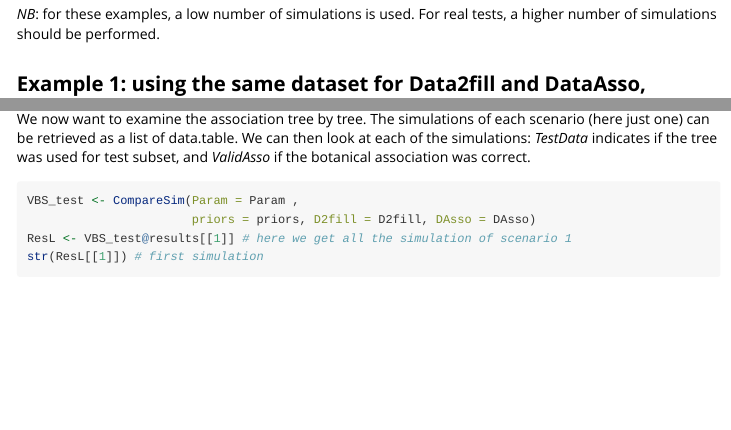
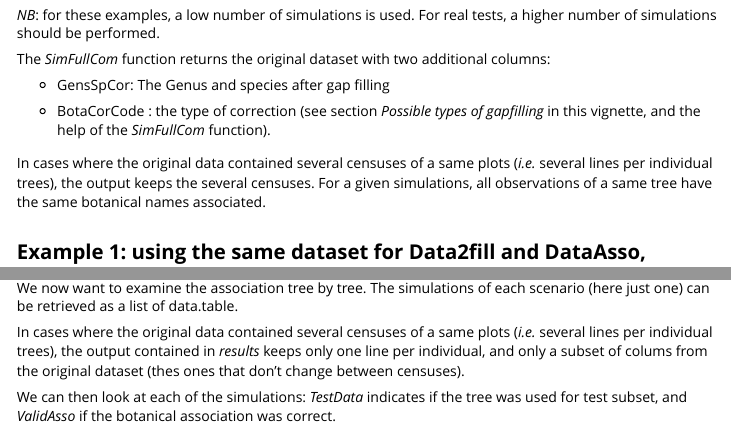
Before and after one commit to EcoFoG/vernabota, an R Markdown document (vignettes/Using_vernabota.Rmd): the page in a window 1100 px wide, from 5560 px down before the commit and from 5620 px down after it, so that both start at the same text, and a second part further down, joined at a grey line. Rendered offline with R 4.5, knitr and Pandoc, with nearby package versions; some code elsewhere in the file could not run offline; long lines of code are wrapped.

Commit message:
samll changes in the vignette and the docs

````diff
--- a/vignettes/Using_vernabota.Rmd
+++ b/vignettes/Using_vernabota.Rmd
@@ -177,6 +181,17 @@ str(DataAsso)
 
 *NB*: for these examples, a low number of simulations is used.
 For real tests, a higher number of simulations should be performed.
+
+The *SimFullCom* function returns the original dataset with two additional columns:
+
+* GensSpCor: The Genus and species after gap filling
+
+* BotaCorCode : the type of correction (see section *Possible types of gapfilling*
+in this vignette, and the help of the *SimFullCom* function).
+
+In cases where the original data contained several censuses of a same plots (*i.e.* several lines
+per individual trees), the output keeps the several censuses.
+For a given simulations, all observations of a same tree have the same botanical names associated.
 
 ## Example 1: using the same dataset for Data2fill and DataAsso, without prior
 
@@ -357,6 +372,11 @@ Param
 
 We now want to examine the association tree by tree.
 The simulations of each scenario (here just one) can be retrieved as a list of data.table.
+
+In cases where the original data contained several censuses of a same plots (*i.e.* several lines
+per individual trees), the output contained in *results* keeps only one line per individual,
+and only a subset of colums from the original dataset (thes ones that don't change between censuses).
+
 We can then look at each of the simulations: *TestData* indicates if the tree was used for test subset, and *ValidAsso* if the botanical association was correct.
 
 ```{r Compare_results}
````
Also changed, not shown: R/PrepData.R (+3 -1 lines), R/SimFullCom.R (+1 -3 lines), vignettes/Using_vernabota.Rmd (6 more changed lines), 2 other files.
